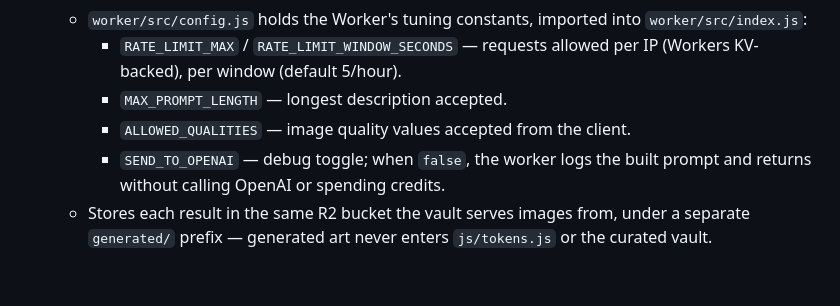
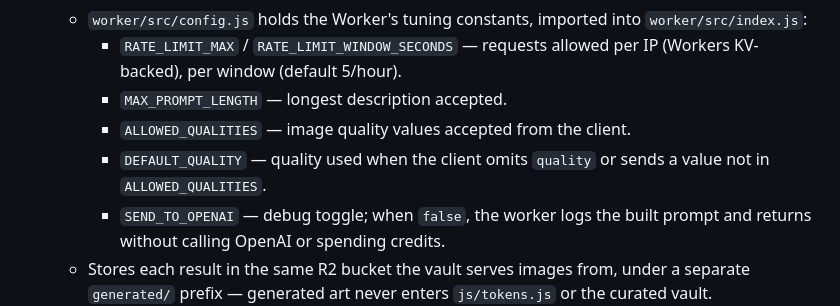
Before and after one commit to grant-pie/token-vault, a Markdown page: README.md, the part around the change. GitHub-like rendering; blank space fills up the shorter version.

```diff
--- a/README.md
+++ b/README.md
@@ -33,6 +33,7 @@ A website for D&D monster tokens: a static gallery for browsing and downloading
     - `RATE_LIMIT_MAX` / `RATE_LIMIT_WINDOW_SECONDS` — requests allowed per IP (Workers KV-backed), per window (default 5/hour).
     - `MAX_PROMPT_LENGTH` — longest description accepted.
     - `ALLOWED_QUALITIES` — image quality values accepted from the client.
+    - `DEFAULT_QUALITY` — quality used when the client omits `quality` or sends a value not in `ALLOWED_QUALITIES`.
     - `SEND_TO_OPENAI` — debug toggle; when `false`, the worker logs the built prompt and returns without calling OpenAI or spending credits.
   - Stores each result in the same R2 bucket the vault serves images from, under a separate `generated/` prefix — generated art never enters `js/tokens.js` or the curated vault.
   - Restricts CORS to the production origin plus local-dev hosts (`localhost`, LAN IPs) via `PRODUCTION_ORIGINS`/`isAllowedOrigin` in `worker/src/index.js`.
```
